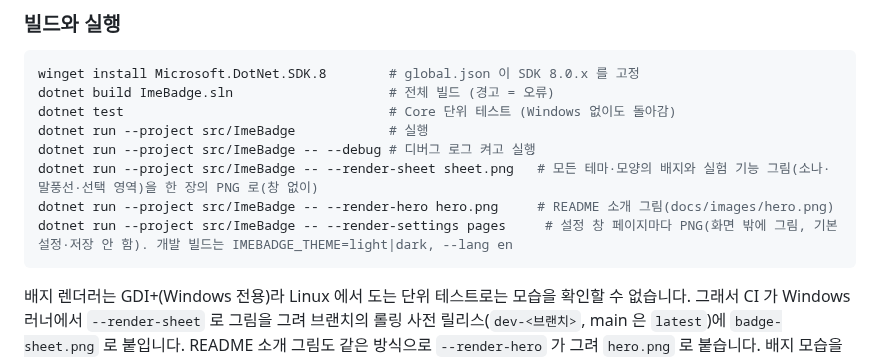
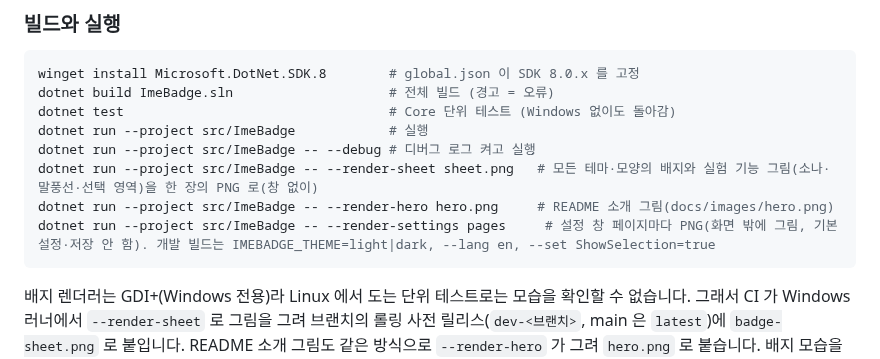
Before and after one commit to kimch0627/windows-ime-badge, a Markdown page: README.md, the part around the change. GitHub-like rendering.

Commit message:
feat(view): 선택 영역 표시를 켜면 모양 페이지 미리보기에 선택된 모습 (VW-13)
--render-settings 에 --set 이름=값 을 더했다.

````diff
--- a/README.md
+++ b/README.md
@@ -142,7 +142,7 @@ dotnet run --project src/ImeBadge            # 실행
 dotnet run --project src/ImeBadge -- --debug # 디버그 로그 켜고 실행
 dotnet run --project src/ImeBadge -- --render-sheet sheet.png   # 모든 테마·모양의 배지와 실험 기능 그림(소나·말풍선·선택 영역)을 한 장의 PNG 로(창 없이)
 dotnet run --project src/ImeBadge -- --render-hero hero.png     # README 소개 그림(docs/images/hero.png)
-dotnet run --project src/ImeBadge -- --render-settings pages     # 설정 창 페이지마다 PNG(화면 밖에 그림, 기본 설정·저장 안 함). 개발 빌드는 IMEBADGE_THEME=light|dark, --lang en
+dotnet run --project src/ImeBadge -- --render-settings pages     # 설정 창 페이지마다 PNG(화면 밖에 그림, 기본 설정·저장 안 함). 개발 빌드는 IMEBADGE_THEME=light|dark, --lang en, --set ShowSelection=true
 ```
 
 배지 렌더러는 GDI+(Windows 전용)라 Linux 에서 도는 단위 테스트로는 모습을 확인할 수 없습니다. 그래서 CI 가 Windows 러너에서
````
Also changed, not shown: CHANGELOG.md (+1 -0 lines), docs/view-improvement-prd.md (+10 -5 lines), docs/images/view-prd/vw13-preview-selection-midnight.png (added), 2 other files.
